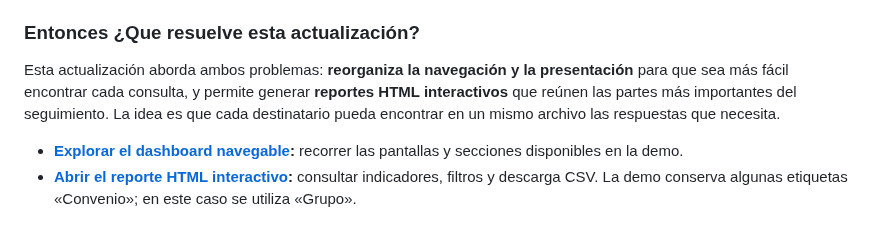
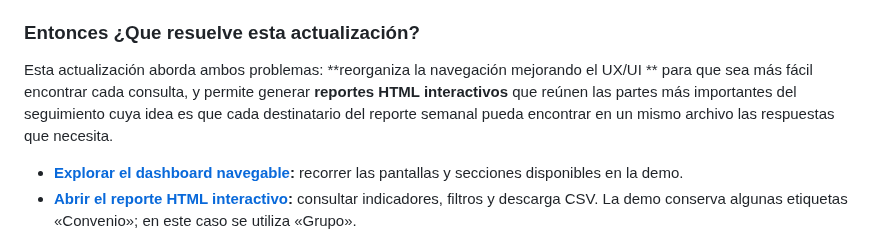
Before and after one commit to jminolli-e/case-studies, a Markdown page: coloquios/actualizacion/README.md, the part around the change. Drawn GitHub-style.

```diff
--- a/coloquios/actualizacion/README.md
+++ b/coloquios/actualizacion/README.md
@@ -19,7 +19,7 @@ No todas las personas necesitan las mismas charlas: eso depende de su puesto, su
 Con el tiempo, el tablero fue sumando análisis útiles, pero también pantallas cada vez más largas. Además, para enviar el avance semanal a jefaturas y capacitadores había que navegar por distintas secciones, descargar planillas y gráficos, tomar capturas y reunir todo en un informe.
 
 ### Entonces ¿Que resuelve esta actualización?
-Esta actualización aborda ambos problemas: **reorganiza la navegación y la presentación** para que sea más fácil encontrar cada consulta, y permite generar **reportes HTML interactivos** que reúnen las partes más importantes del seguimiento. La idea es que cada destinatario pueda encontrar en un mismo archivo las respuestas que necesita.
+Esta actualización aborda ambos problemas: **reorganiza la navegación mejorando el UX/UI ** para que sea más fácil encontrar cada consulta, y permite generar **reportes HTML interactivos** que reúnen las partes más importantes del seguimiento cuya idea es que cada destinatario del reporte semanal pueda encontrar en un mismo archivo las respuestas que necesita.
 
 
 - **[Explorar el dashboard navegable](https://jminolli-e.github.io/case-studies/coloquios/actualizacion/demo/dashboard-actual.html):** recorrer las pantallas y secciones disponibles en la demo.
```
